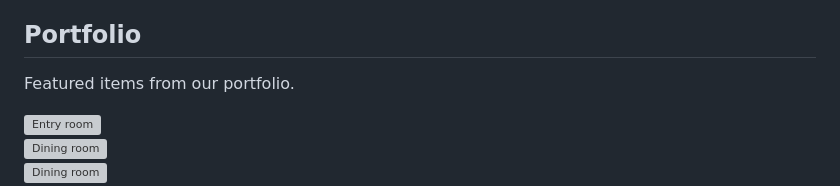
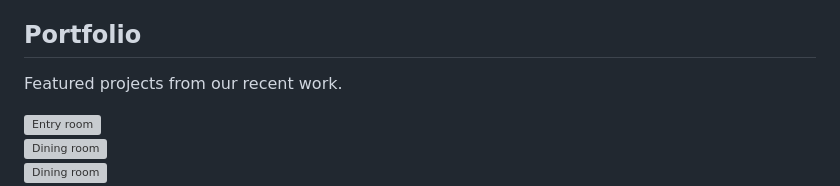
Before and after one commit to eternalistic/jmremodel, a Markdown page: src/index.md, the part around the change. Rendered like a GitHub page; grey boxes are pictures that could not be loaded.

Commit message:
Updated homepage text

```diff
--- a/src/index.md
+++ b/src/index.md
@@ -31,7 +31,7 @@ layout: layout.html
   <div class="container">
     <div class="eyebrow"></div>
     <h2 class="c--portfolio__title">Portfolio</h2>
-    <p>Featured items from our portfolio.</p>
+    <p>Featured projects from our recent work.</p>
     <div class="grid grid--3-column photo-gallery">
       <div class="grid__column">
         <a href="/images/portfolio/entry/1.webp" data-fancybox="portfolio" data-caption="Entry room">
```
